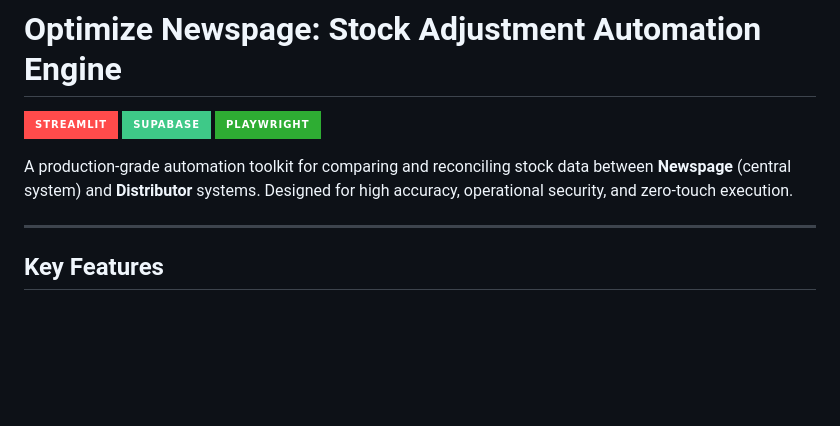
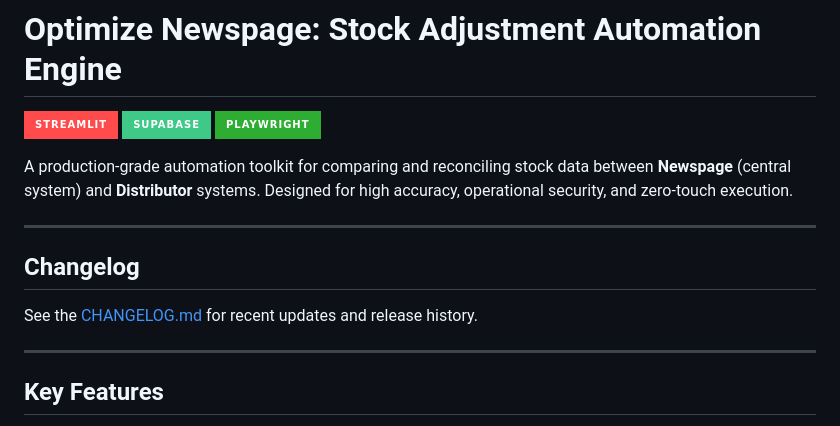
Before and after one commit to nerfbreak/newspage_automation, a Markdown page: README.md, the part around the change. Drawn GitHub-style; badges without logos; blank space fills up the shorter version.

Commit message:
docs: update README and add CHANGELOG

```diff
--- a/README.md
+++ b/README.md
@@ -5,6 +5,12 @@
 ![Playwright](https://img.shields.io/badge/Playwright-2EAD33?style=for-the-badge&logo=playwright&logoColor=white)
 
 A production-grade automation toolkit for comparing and reconciling stock data between **Newspage** (central system) and **Distributor** systems. Designed for high accuracy, operational security, and zero-touch execution.
+
+---
+
+## Changelog
+
+See the [CHANGELOG.md](CHANGELOG.md) for recent updates and release history.
 
 ---
 
```
Also changed, not shown: CHANGELOG.md (added, +15 -0 lines).
